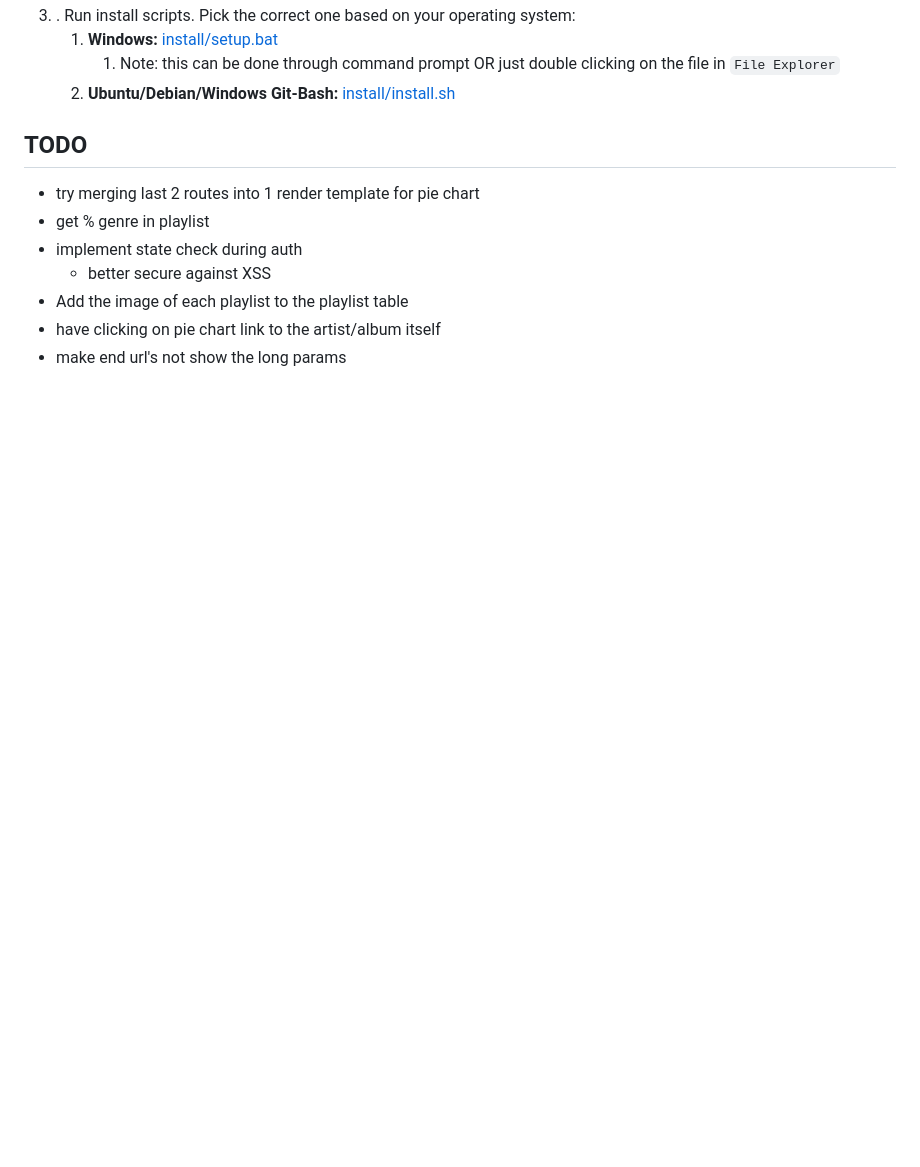
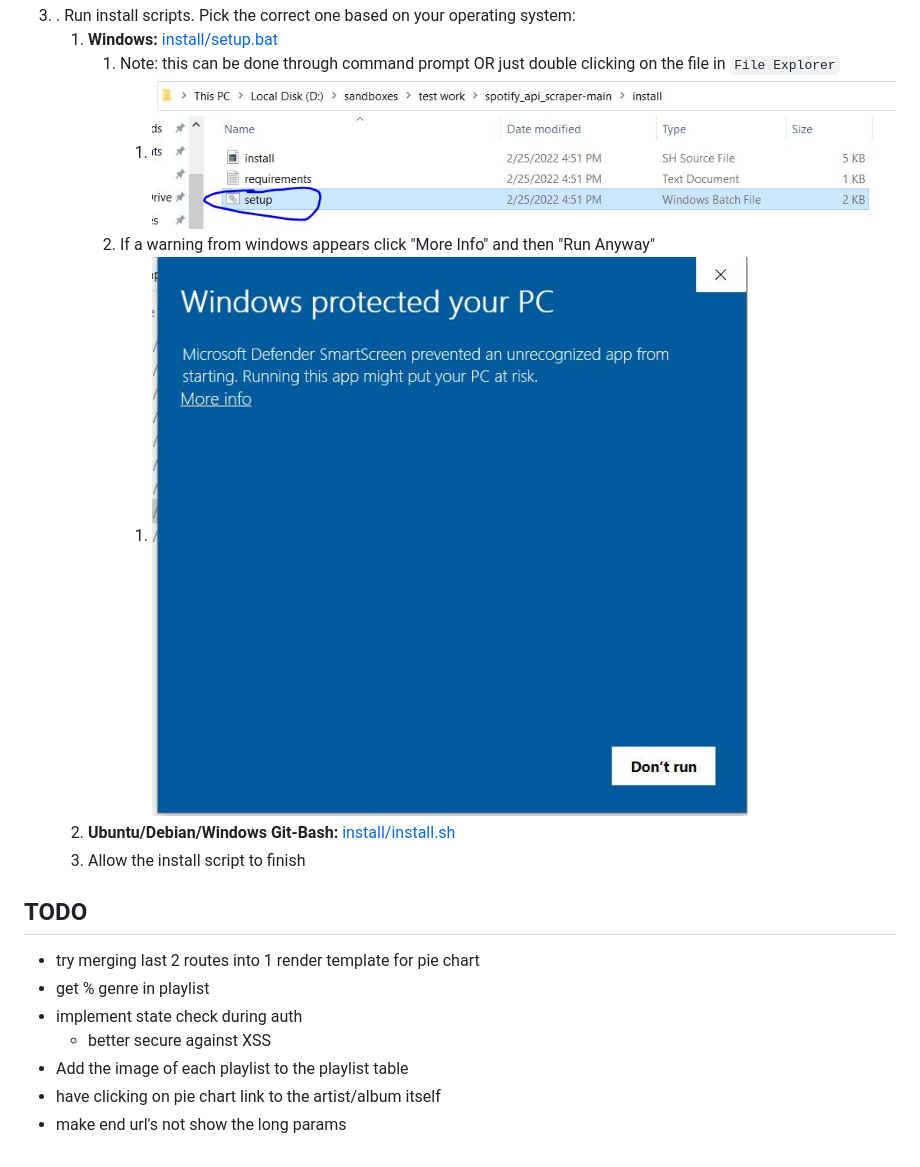
Before and after one commit to MatthewRizzo/spotify_api_scraper, a Markdown page: README.md, the part around the change. Drawn GitHub-style; pictures changed too: docs/images/install/ex_running_install_gui.jpg (added), docs/images/install/windows_warning.jpg (added); blank space fills up the shorter version.

Commit message:
added more pictures for windows users

```diff
--- a/README.md
+++ b/README.md
@@ -92,7 +92,11 @@ Utilizes Spotify's API for devs to analyze playlists and viewing habits. Persona
 3. . Run install scripts. Pick the correct one based on your operating system:
    1. **Windows:**  [install/setup.bat](install/setup.bat)
       1. Note: this can be done through command prompt OR just double clicking on the file in `File Explorer`
+         1. ![Gui install](docs/images/install/ex_running_install_gui.jpg)
+      2. If a warning from windows appears click "More Info" and then "Run Anyway"
+         1. ![Windows Warning](docs/images/install/windows_warning.jpg)
    2. **Ubuntu/Debian/Windows Git-Bash:** [install/install.sh](install/install.sh)
+   3. Allow the install script to finish
 
 ## TODO
 
```
Also changed, not shown: docs/images/run_start_gui.jpg (added).
